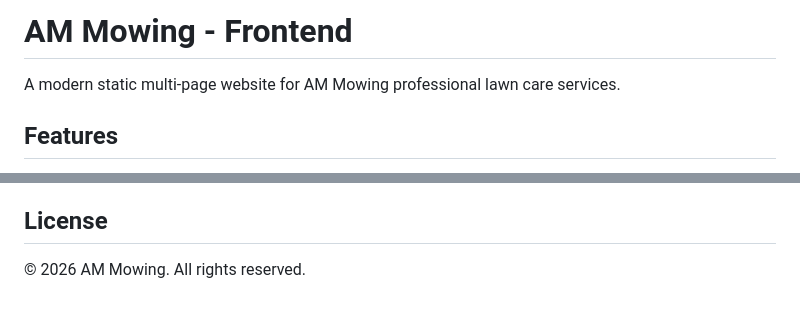
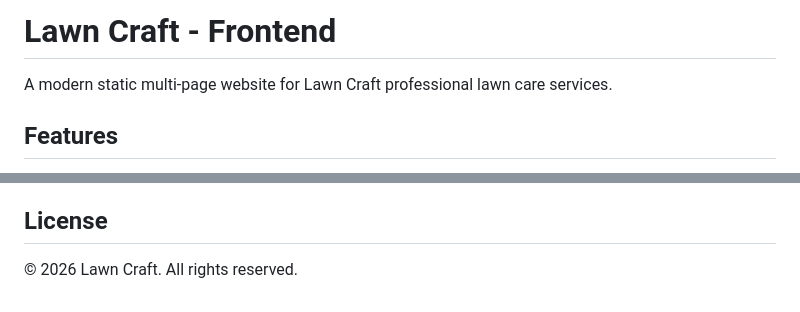
Before and after one commit to Maverick-0508/friendly-telegram, a Markdown page: frontend/README.md, 2 parts joined by grey strips. Drawn GitHub-style.

```diff
--- a/frontend/README.md
+++ b/frontend/README.md
@@ -1,6 +1,6 @@
-# AM Mowing - Frontend
+# Lawn Craft - Frontend
 
-A modern static multi-page website for AM Mowing professional lawn care services.
+A modern static multi-page website for Lawn Craft professional lawn care services.
 
 ## Features
 
@@ -120,4 +120,4 @@ The website is optimized for performance:
 
 ## License
 
-© 2026 AM Mowing. All rights reserved.
+© 2026 Lawn Craft. All rights reserved.
```
Also changed, not shown: README.md (+3 -3 lines), backend/README.md (+3 -3 lines).
